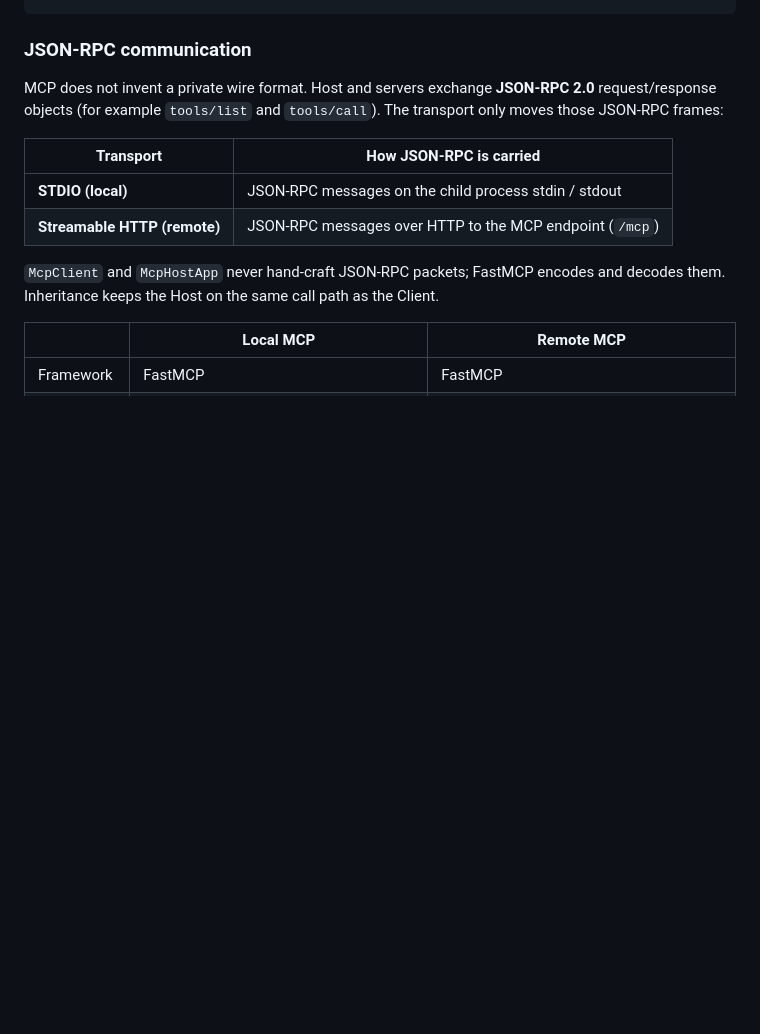
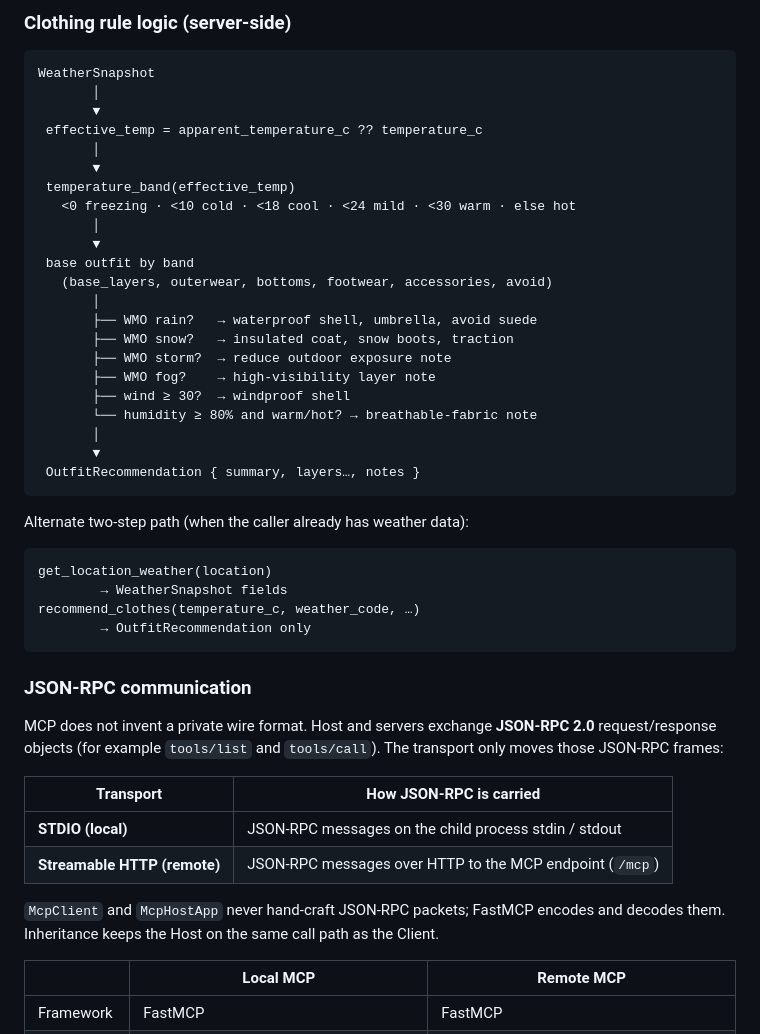
Before and after one commit to sty0331us/AI-Agents-using-MCP, a Markdown page: README.md, the part around one of its changes. GitHub-like rendering; blank space fills up the shorter version.

````diff
--- a/README.md
+++ b/README.md
@@ -42,3 +125,37 @@ An **MCP Host (Web Client)** inherits the shared `McpClient` class so the browse
+### Clothing rule logic (server-side)
+
+```text
+WeatherSnapshot
+       │
+       ▼
+ effective_temp = apparent_temperature_c ?? temperature_c
+       │
+       ▼
+ temperature_band(effective_temp)
+   <0 freezing · <10 cold · <18 cool · <24 mild · <30 warm · else hot
+       │
+       ▼
+ base outfit by band
+   (base_layers, outerwear, bottoms, footwear, accessories, avoid)
+       │
+       ├── WMO rain?   → waterproof shell, umbrella, avoid suede
+       ├── WMO snow?   → insulated coat, snow boots, traction
+       ├── WMO storm?  → reduce outdoor exposure note
+       ├── WMO fog?    → high-visibility layer note
+       ├── wind ≥ 30?  → windproof shell
+       └── humidity ≥ 80% and warm/hot? → breathable-fabric note
+       │
+       ▼
+ OutfitRecommendation { summary, layers…, notes }
+```
+
+Alternate two-step path (when the caller already has weather data):
+
+```text
+get_location_weather(location)
+        → WeatherSnapshot fields
+recommend_clothes(temperature_c, weather_code, …)
+        → OutfitRecommendation only
 ```
 
 ### JSON-RPC communication
````
Also changed, not shown: other parts of README.md (+107 -24 lines).
